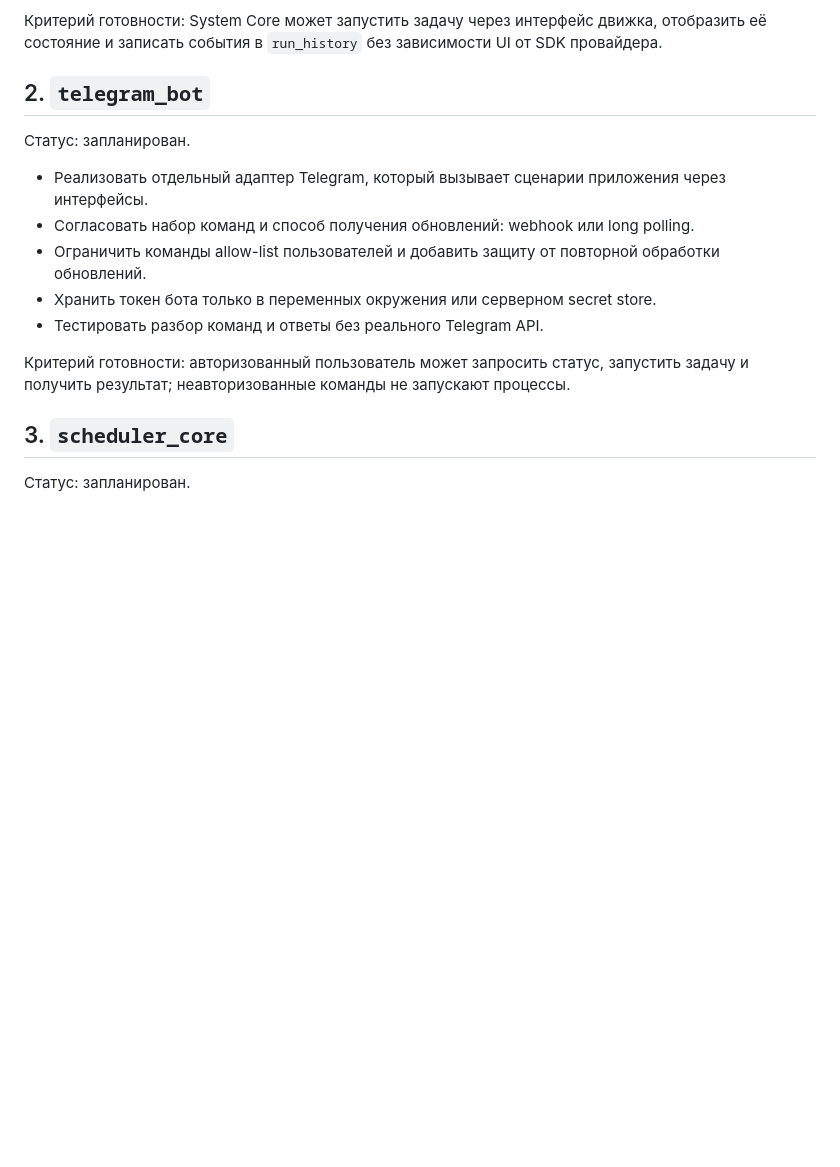
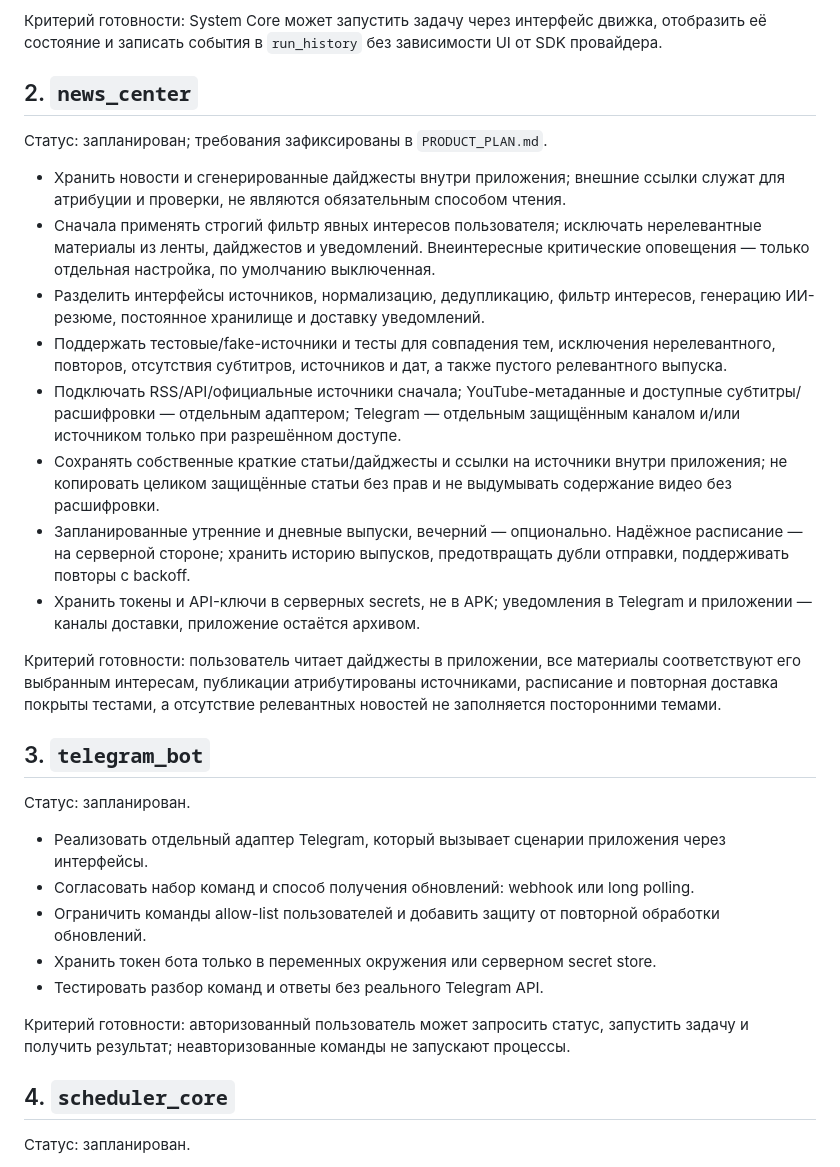
Before and after one commit to vanes961/omni_ai, a Markdown page: ROADMAP.md, the part around the change. Drawn GitHub-style; blank space fills up the shorter version.

Commit message:
docs: add personalized news center implementation roadmap

```diff
--- a/ROADMAP.md
+++ b/ROADMAP.md
@@ -17,7 +17,22 @@
 
 Критерий готовности: System Core может запустить задачу через интерфейс движка, отобразить её состояние и записать события в `run_history` без зависимости UI от SDK провайдера.
 
-## 2. `telegram_bot`
+## 2. `news_center`
+
+Статус: запланирован; требования зафиксированы в `PRODUCT_PLAN.md`.
+
+- Хранить новости и сгенерированные дайджесты внутри приложения; внешние ссылки служат для атрибуции и проверки, не являются обязательным способом чтения.
+- Сначала применять строгий фильтр явных интересов пользователя; исключать нерелевантные материалы из ленты, дайджестов и уведомлений. Внеинтересные критические оповещения — только отдельная настройка, по умолчанию выключенная.
+- Разделить интерфейсы источников, нормализацию, дедупликацию, фильтр интересов, генерацию ИИ-резюме, постоянное хранилище и доставку уведомлений.
+- Поддержать тестовые/fake-источники и тесты для совпадения тем, исключения нерелевантного, повторов, отсутствия субтитров, источников и дат, а также пустого релевантного выпуска.
+- Подключать RSS/API/официальные источники сначала; YouTube-метаданные и доступные субтитры/расшифровки — отдельным адаптером; Telegram — отдельным защищённым каналом и/или источником только при разрешённом доступе.
+- Сохранять собственные краткие статьи/дайджесты и ссылки на источники внутри приложения; не копировать целиком защищённые статьи без прав и не выдумывать содержание видео без расшифровки.
+- Запланированные утренние и дневные выпуски, вечерний — опционально. Надёжное расписание — на серверной стороне; хранить историю выпусков, предотвращать дубли отправки, поддерживать повторы с backoff.
+- Хранить токены и API-ключи в серверных secrets, не в APK; уведомления в Telegram и приложении — каналы доставки, приложение остаётся архивом.
+
+Критерий готовности: пользователь читает дайджесты в приложении, все материалы соответствуют его выбранным интересам, публикации атрибутированы источниками, расписание и повторная доставка покрыты тестами, а отсутствие релевантных новостей не заполняется посторонними темами.
+
+## 3. `telegram_bot`
 
 Статус: запланирован.
 
@@ -29,7 +44,7 @@
 
 Критерий готовности: авторизованный пользователь может запросить статус, запустить задачу и получить результат; неавторизованные команды не запускают процессы.
 
-## 3. `scheduler_core`
+## 4. `scheduler_core`
 
 Статус: запланирован.
 
```
